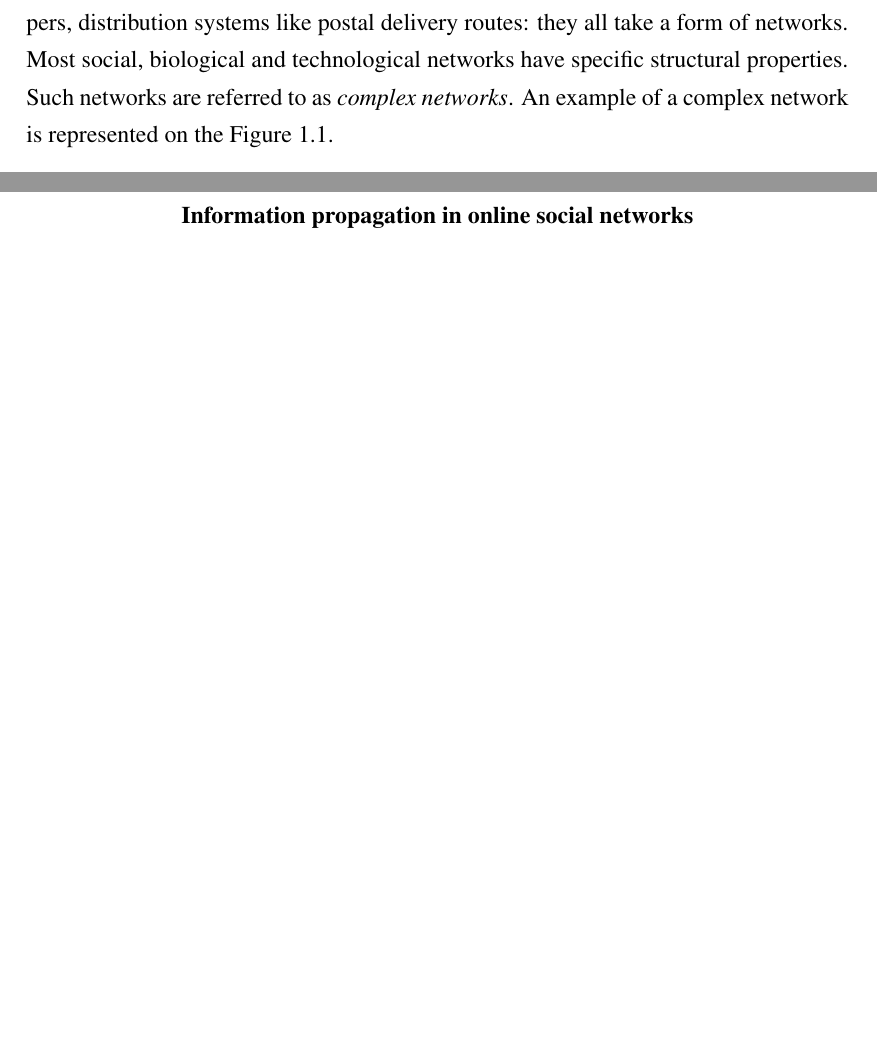
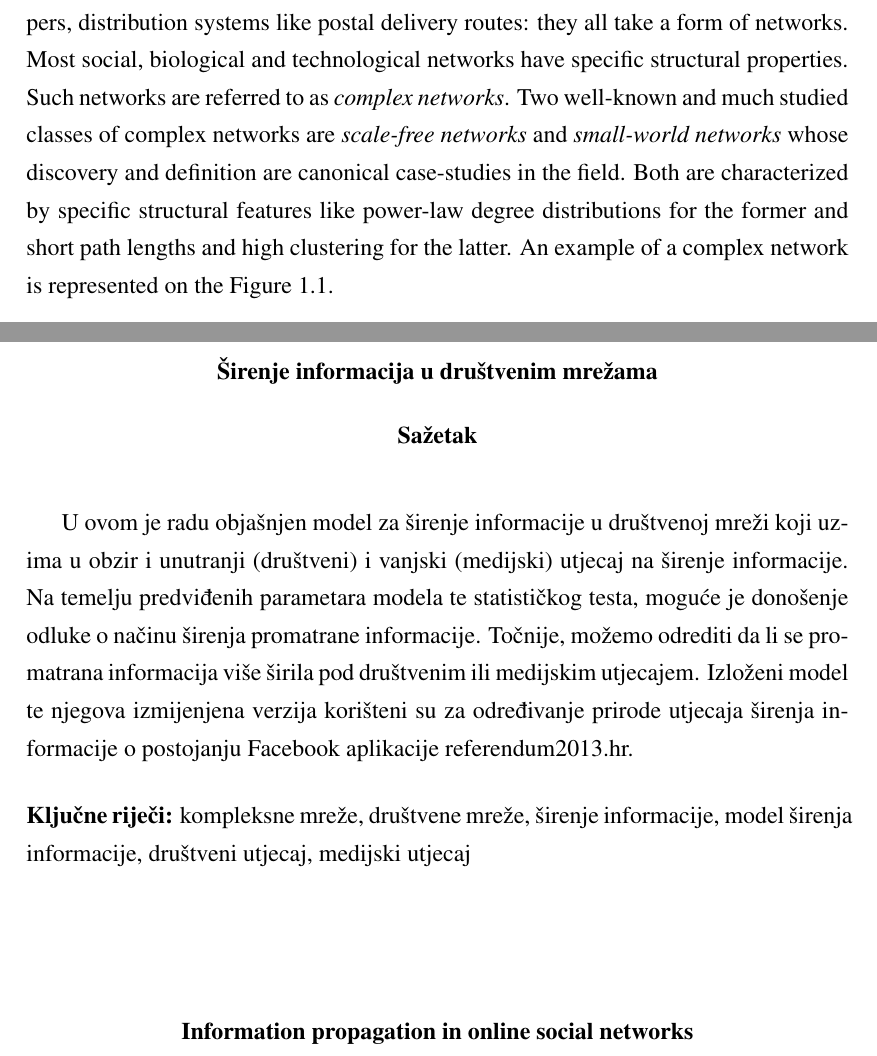
Before and after one commit to imih/information-propagation, a LaTeX thesis (text/zavrsni.tex, which reads text/fer.cls): two parts of pages 8 and 38 of 38, joined at a grey line, cut so that both start at the same text, the shorter picture padded with empty space. The pictures show the PDF file text/zavrsni.pdf that the author committed with the source.

Commit message:
donissimo

```diff
--- a/text/fer.cls
+++ b/text/fer.cls
@@ -337,7 +337,7 @@ kage[numbers, square]{natbib}
 \vspace*{\fill}
 \thispagestyle{empty}
 \begin{center}
-  {\bf \@title}
+  {\bf Širenje informacija u društvenim mrežama}
 \end{center}
 \hspace*{\fill} {\bf Sa\v{z}etak} \hspace*{\fill} \par
 \vspace*{25pt}
--- a/text/zavrsni.tex
+++ b/text/zavrsni.tex
@@ -30,7 +30,7 @@ Firstly, I wish to thank my advisor, Asst. Prof. Mile  Šikić for great support
 
 \chapter{Introduction}
 
-A \emph{network} is a set of items with connections between them. The Internet, the World Wide Web, social networks like genealogical trees, networks of friends or co-workers, biological networks like epidemiological networks, networks of citations between papers, distribution systems like postal delivery routes: they all take a form of networks. Most social, biological and technological networks have specific structural properties. Such networks are referred to as \emph{complex networks}.  An example of a complex network is represented on the Figure \ref{net}.
+A \emph{network} is a set of items with connections between them. The Internet, the World Wide Web, social networks like genealogical trees, networks of friends or co-workers, biological networks like epidemiological networks, networks of citations between papers, distribution systems like postal delivery routes: they all take a form of networks. Most social, biological and technological networks have specific structural properties. Such networks are referred to as \emph{complex networks}. Two well-known and much studied classes of complex networks are \emph{scale-free networks} and \emph{small-world networks} whose discovery and definition are canonical case-studies in the field. Both are characterized by specific structural features like power-law degree distributions for the former and short path lengths and high clustering for the latter. An example of a complex network is represented on the Figure \ref{net}.
 
 \begin{figure}[htp]
 \centering
@@ -630,6 +630,12 @@ If the external influence for an inactive node at time $t$ is measured by the nu
 \bibliography{literatura}
 \bibliographystyle{unsrt}
 \pagebreak
+\begin{sazetak}
+U ovom je radu objašnjen model za širenje informacije  u društvenoj mreži koji uzima u obzir i unutranji (društveni) i vanjski (medijski) utjecaj na širenje informacije. Na temelju predviđenih parametara modela te statističkog testa, moguće je donošenje odluke o načinu širenja promatrane informacije. Točnije, možemo odrediti da li se promatrana informacija više širila pod društvenim ili medijskim utjecajem. Izloženi model te njegova izmijenjena verzija korišteni su za određivanje prirode utjecaja širenja informacije o postojanju Facebook aplikacije referendum2013.hr.
+
+\kljucnerijeci{kompleksne mreže, društvene mreže, širenje informacije, model širenja informacije, društveni utjecaj, medijski utjecaj}
+\end{sazetak}
+
 \engtitle{Information propagation in online social networks}
 \begin{abstract}
 In this paper the information propagation model that takes into account both internal (social) and external (authority) influence is presented and revisited. Based on the estimated parameters for the model and the randomization test called time-shuffle test, a decision whether propagation of an information item is mainly peer or authority influence driven can be made. The proposed model and its updated version were used to describe an information item - the existence of the Facebook application referendum2013.hr - as mainly propagated by external (authority) influence.
```
Also changed, not shown: text/zavrsni.pdf, text/zavrsni.tex (10 more changed lines).
